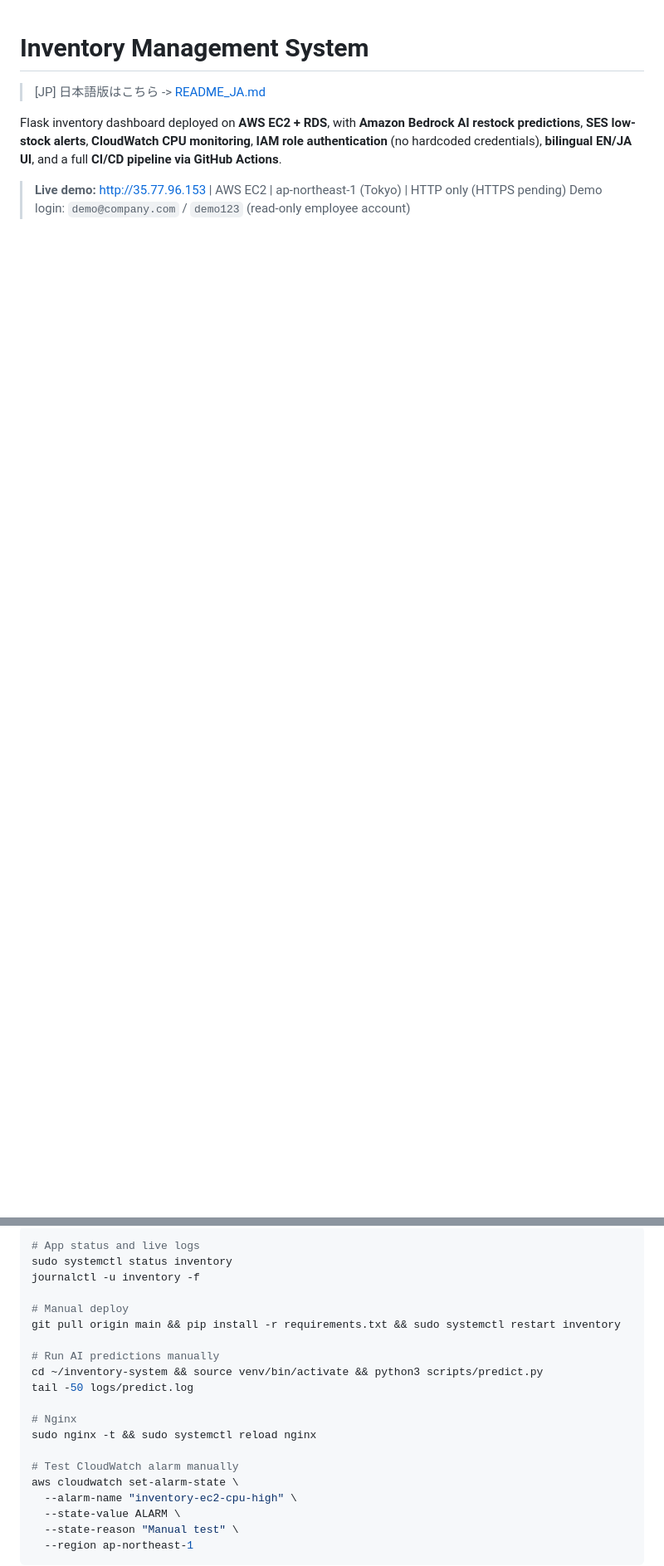
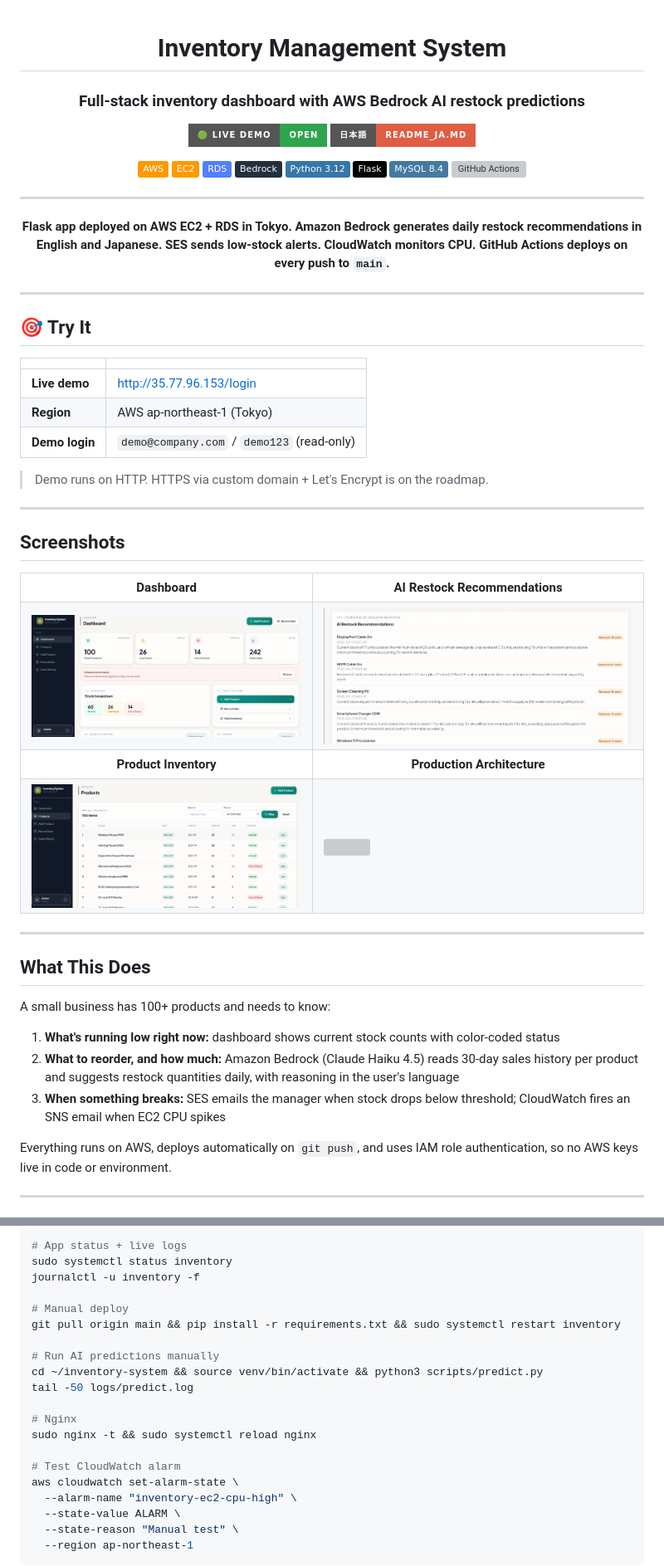
Before and after one commit to amanrai00/inventory-system, a Markdown page: README.md, 2 parts joined by grey strips. Shown at 83% size. GitHub-like rendering; folded sections open; badges without logos; blank space fills up the shorter version; grey boxes are pictures that could not be loaded.

````diff
--- a/README.md
+++ b/README.md
@@ -1,8 +3,72 @@
 # Inventory Management System
 
-> [JP] 日本語版はこちら -> [README\_JA.md](README_JA.md)
+### Full-stack inventory dashboard with AWS Bedrock AI restock predictions
 
-Flask inventory dashboard deployed on **AWS EC2 + RDS**, with **Amazon Bedrock AI restock predictions**, **SES low-stock alerts**, **CloudWatch CPU monitoring**, **IAM role authentication** (no hardcoded credentials), **bilingual EN/JA UI**, and a full **CI/CD pipeline via GitHub Actions**.
 
-> **Live demo:** [http://35.77.96.153](http://35.77.96.153/login) | AWS EC2 | ap-northeast-1 (Tokyo) | HTTP only (HTTPS pending)
-> Demo login: `demo@company.com` / `demo123` (read-only employee account)
+[![Live Demo](https://img.shields.io/badge/🟢_Live_Demo-Open-2ea44f?style=for-the-badge)](http://35.77.96.153/login)
+[![日本語](https://img.shields.io/badge/日本語-README__JA.md-red?style=for-the-badge)](README_JA.md)
+
+![AWS](https://img.shields.io/badge/AWS-%23FF9900.svg?style=flat&logo=amazon-aws&logoColor=white)
+![EC2](https://img.shields.io/badge/EC2-FF9900?style=flat&logo=amazon-ec2&logoColor=white)
+![RDS](https://img.shields.io/badge/RDS-527FFF?style=flat&logo=amazon-rds&logoColor=white)
+![Bedrock](https://img.shields.io/badge/Bedrock-%23232F3E.svg?style=flat&logo=amazon-aws&logoColor=white)
+![Python](https://img.shields.io/badge/Python_3.12-3776AB?style=flat&logo=python&logoColor=white)
+![Flask](https://img.shields.io/badge/Flask-000000?style=flat&logo=flask&logoColor=white)
+![MySQL](https://img.shields.io/badge/MySQL_8.4-4479A1?style=flat&logo=mysql&logoColor=white)
+![GitHub Actions](https://img.shields.io/badge/CI%2FCD-2088FF?style=flat&logo=github-actions&logoColor=white)
+
+---
+
+**Flask app deployed on AWS EC2 + RDS in Tokyo. Amazon Bedrock generates daily restock recommendations in English and Japanese. SES sends low-stock alerts. CloudWatch monitors CPU. GitHub Actions deploys on every push to `main`.**
+
+</div>
+
+---
+
+## 🎯 Try It
+
+| | |
+|---|---|
+| **Live demo** | [http://35.77.96.153/login](http://35.77.96.153/login) |
+| **Region** | AWS ap-northeast-1 (Tokyo) |
+| **Demo login** | `demo@company.com` / `demo123` (read-only) |
+
+> Demo runs on HTTP. HTTPS via custom domain + Let's Encrypt is on the roadmap.
+
+---
+
+## Screenshots
+
+<table>
+  <tr>
+    <td align="center"><b>Dashboard</b></td>
+    <td align="center"><b>AI Restock Recommendations</b></td>
+  </tr>
+  <tr>
+    <td><img src="screenshots/dashboard.png" /></td>
+    <td><img src="screenshots/ai-predictions.png" /></td>
+  </tr>
+  <tr>
+    <td align="center"><b>Product Inventory</b></td>
+    <td align="center"><b>Production Architecture</b></td>
+  </tr>
+  <tr>
+    <td><img src="screenshots/products.png" /></td>
+    <td><img src="screenshots/Architecture.PNG" /></td>
+  </tr>
+</table>
+
+---
+
+## What This Does
+
+A small business has 100+ products and needs to know:
+
+1. **What's running low right now:** dashboard shows current stock counts with color-coded status
+2. **What to reorder, and how much:** Amazon Bedrock (Claude Haiku 4.5) reads 30-day sales history per product and suggests restock quantities daily, with reasoning in the user's language
+3. **When something breaks:** SES emails the manager when stock drops below threshold; CloudWatch fires an SNS email when EC2 CPU spikes
+
+Everything runs on AWS, deploys automatically on `git push`, and uses IAM role authentication, so no AWS keys live in code or environment.
+
+---
+
@@ -227,6 +229,6 @@ GitHub Actions (`.github/workflows/deploy.yml`) automatically SSHs into EC2, pul
 
 ```bash
-# App status and live logs
+# App status + live logs
 sudo systemctl status inventory
 journalctl -u inventory -f
 
@@ -240,7 +242,7 @@ tail -50 logs/predict.log
 # Nginx
 sudo nginx -t && sudo systemctl reload nginx
 
-# Test CloudWatch alarm manually
+# Test CloudWatch alarm
 aws cloudwatch set-alarm-state \
   --alarm-name "inventory-ec2-cpu-high" \
   --state-value ALARM \
````
Also changed, not shown: other parts of README.md (+162 -187 lines).
